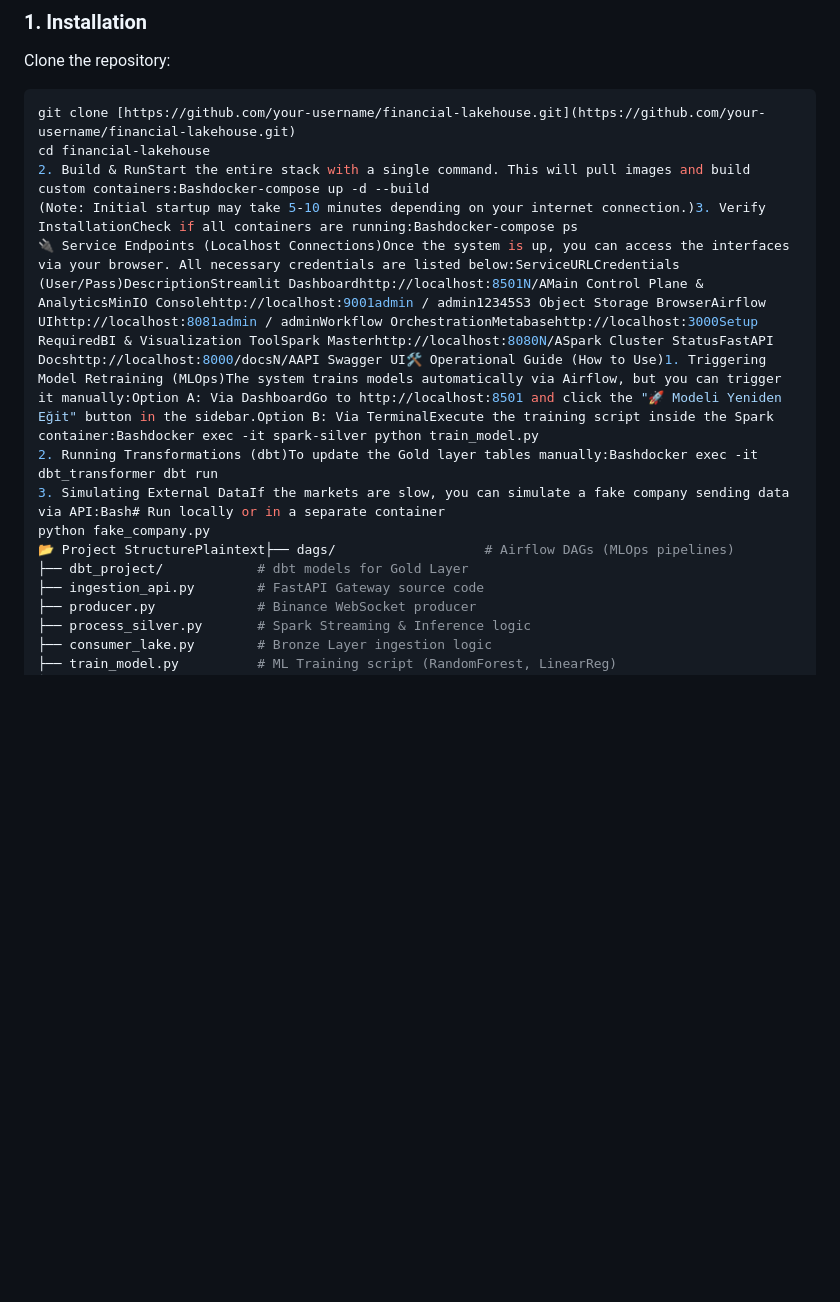
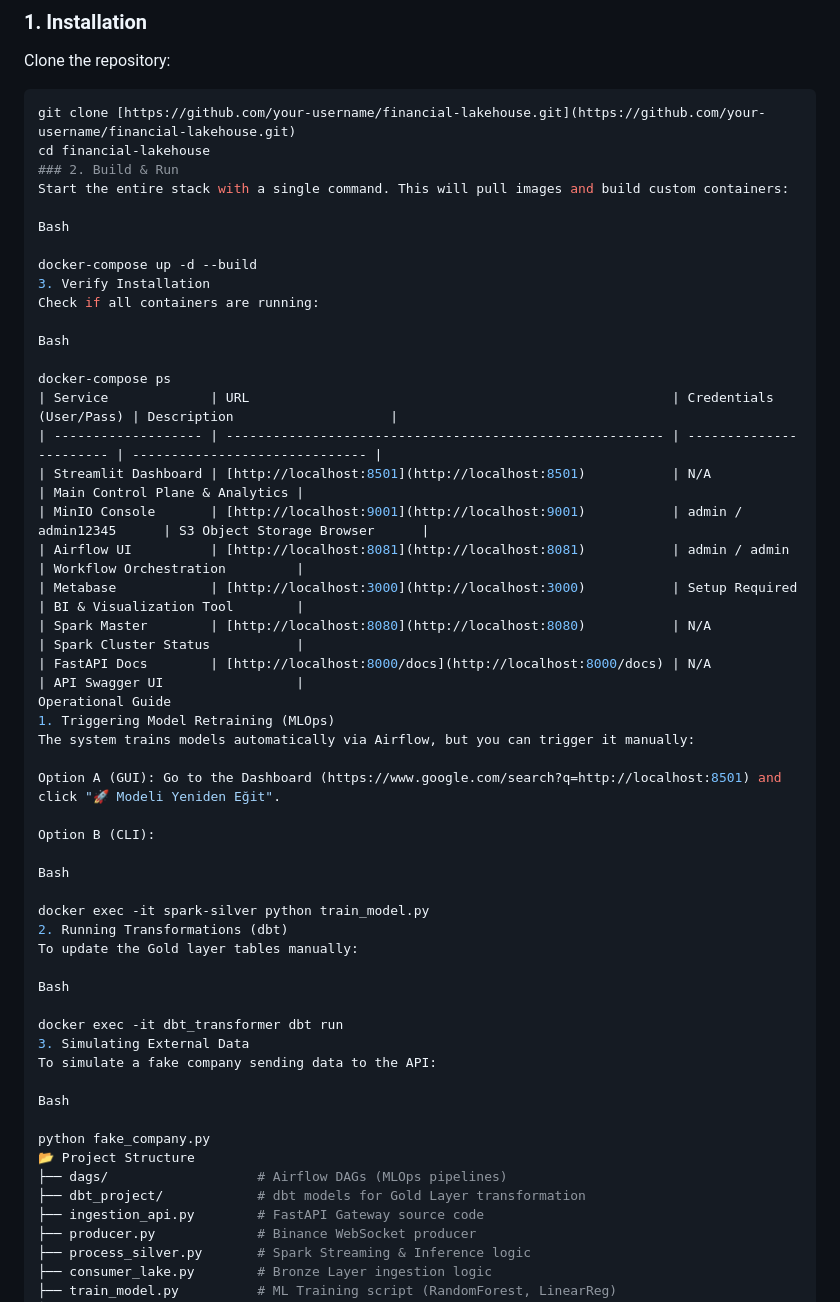
Before and after one commit to propaper12/An-Open-Source-Real-Time-Financial-Lakehouse-Project, a Markdown page: README.md, the part around the change printed below. Rendered like a GitHub page; blank space fills up the shorter version.

````diff
--- a/README.md
+++ b/README.md
@@ -49,14 +56,52 @@ Clone the repository:
 ```bash
 git clone [https://github.com/your-username/financial-lakehouse.git](https://github.com/your-username/financial-lakehouse.git)
 cd financial-lakehouse
-2. Build & RunStart the entire stack with a single command. This will pull images and build custom containers:Bashdocker-compose up -d --build
-(Note: Initial startup may take 5-10 minutes depending on your internet connection.)3. Verify InstallationCheck if all containers are running:Bashdocker-compose ps
-🔌 Service Endpoints (Localhost Connections)Once the system is up, you can access the interfaces via your browser. All necessary credentials are listed below:ServiceURLCredentials (User/Pass)DescriptionStreamlit Dashboardhttp://localhost:8501N/AMain Control Plane & AnalyticsMinIO Consolehttp://localhost:9001admin / admin12345S3 Object Storage BrowserAirflow UIhttp://localhost:8081admin / adminWorkflow OrchestrationMetabasehttp://localhost:3000Setup RequiredBI & Visualization ToolSpark Masterhttp://localhost:8080N/ASpark Cluster StatusFastAPI Docshttp://localhost:8000/docsN/AAPI Swagger UI🛠️ Operational Guide (How to Use)1. Triggering Model Retraining (MLOps)The system trains models automatically via Airflow, but you can trigger it manually:Option A: Via DashboardGo to http://localhost:8501 and click the "🚀 Modeli Yeniden Eğit" button in the sidebar.Option B: Via TerminalExecute the training script inside the Spark container:Bashdocker exec -it spark-silver python train_model.py
-2. Running Transformations (dbt)To update the Gold layer tables manually:Bashdocker exec -it dbt_transformer dbt run
-3. Simulating External DataIf the markets are slow, you can simulate a fake company sending data via API:Bash# Run locally or in a separate container
+### 2. Build & Run
+Start the entire stack with a single command. This will pull images and build custom containers:
+
+Bash
+
+docker-compose up -d --build
+3. Verify Installation
+Check if all containers are running:
+
+Bash
+
+docker-compose ps
+| Service             | URL                                                      | Credentials (User/Pass) | Description                    |
+| ------------------- | -------------------------------------------------------- | ----------------------- | ------------------------------ |
+| Streamlit Dashboard | [http://localhost:8501](http://localhost:8501)           | N/A                     | Main Control Plane & Analytics |
+| MinIO Console       | [http://localhost:9001](http://localhost:9001)           | admin / admin12345      | S3 Object Storage Browser      |
+| Airflow UI          | [http://localhost:8081](http://localhost:8081)           | admin / admin           | Workflow Orchestration         |
+| Metabase            | [http://localhost:3000](http://localhost:3000)           | Setup Required          | BI & Visualization Tool        |
+| Spark Master        | [http://localhost:8080](http://localhost:8080)           | N/A                     | Spark Cluster Status           |
+| FastAPI Docs        | [http://localhost:8000/docs](http://localhost:8000/docs) | N/A                     | API Swagger UI                 |
+Operational Guide
+1. Triggering Model Retraining (MLOps)
+The system trains models automatically via Airflow, but you can trigger it manually:
+
+Option A (GUI): Go to the Dashboard (https://www.google.com/search?q=http://localhost:8501) and click "🚀 Modeli Yeniden Eğit".
+
+Option B (CLI):
+
+Bash
+
+docker exec -it spark-silver python train_model.py
+2. Running Transformations (dbt)
+To update the Gold layer tables manually:
+
+Bash
+
+docker exec -it dbt_transformer dbt run
+3. Simulating External Data
+To simulate a fake company sending data to the API:
+
+Bash
+
 python fake_company.py
-📂 Project StructurePlaintext├── dags/                   # Airflow DAGs (MLOps pipelines)
-├── dbt_project/            # dbt models for Gold Layer
+📂 Project Structure
+├── dags/                   # Airflow DAGs (MLOps pipelines)
+├── dbt_project/            # dbt models for Gold Layer transformation
 ├── ingestion_api.py        # FastAPI Gateway source code
 ├── producer.py             # Binance WebSocket producer
 ├── process_silver.py       # Spark Streaming & Inference logic
````
Also changed, not shown: other parts of README.md (+49 -16 lines).
